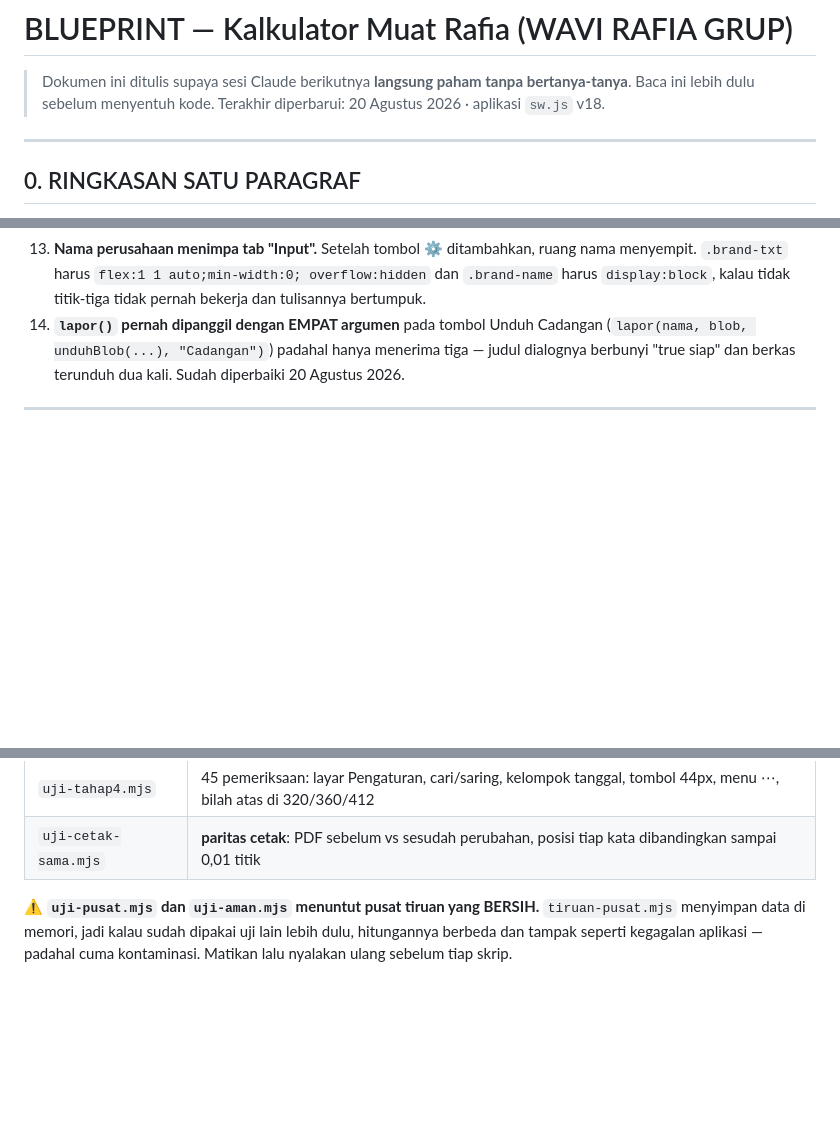
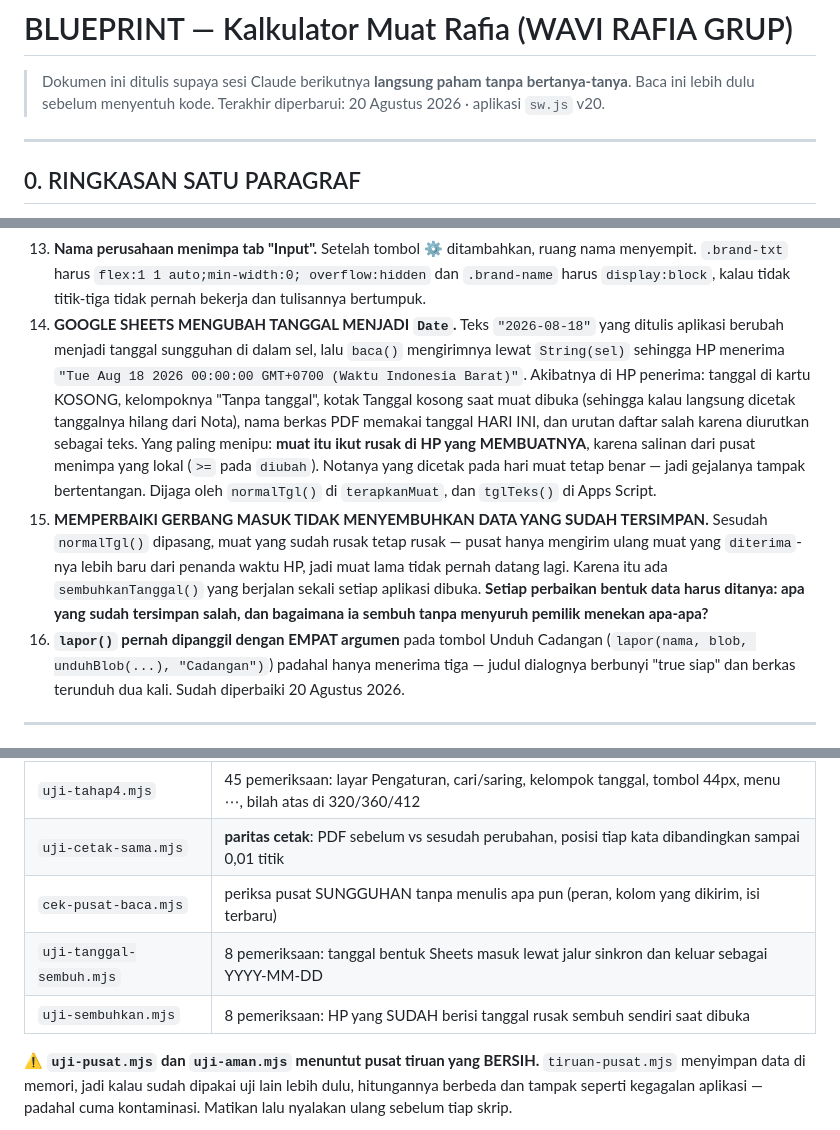
Before and after one commit to DannyWsn/muat-rafia, a Markdown page: BLUEPRINT.md, 3 parts joined by grey strips. Rendered like a GitHub page; blank space fills up the shorter version.

Commit message:
BLUEPRINT: jebakan tanggal Google Sheets dan pelajaran menyembuhkan data lama
Co-Authored-By: Claude Opus 5 <noreply@anthropic.com>

```diff
--- a/BLUEPRINT.md
+++ b/BLUEPRINT.md
@@ -2,7 +2,7 @@
 
 > Dokumen ini ditulis supaya sesi Claude berikutnya **langsung paham tanpa
 > bertanya-tanya**. Baca ini lebih dulu sebelum menyentuh kode.
-> Terakhir diperbarui: 20 Agustus 2026 · aplikasi `sw.js` v18.
+> Terakhir diperbarui: 20 Agustus 2026 · aplikasi `sw.js` v20.
 
 ---
 
@@ -392,7 +392,27 @@ Semua ini pernah benar-benar terjadi di proyek ini.
     ruang nama menyempit. `.brand-txt` harus `flex:1 1 auto;min-width:0;
     overflow:hidden` dan `.brand-name` harus `display:block`, kalau tidak
     titik-tiga tidak pernah bekerja dan tulisannya bertumpuk.
-14. **`lapor()` pernah dipanggil dengan EMPAT argumen** pada tombol Unduh
+15. **GOOGLE SHEETS MENGUBAH TANGGAL MENJADI `Date`.** Teks `"2026-08-18"`
+    yang ditulis aplikasi berubah menjadi tanggal sungguhan di dalam sel, lalu
+    `baca()` mengirimnya lewat `String(sel)` sehingga HP menerima
+    `"Tue Aug 18 2026 00:00:00 GMT+0700 (Waktu Indonesia Barat)"`.
+    Akibatnya di HP penerima: tanggal di kartu KOSONG, kelompoknya
+    "Tanpa tanggal", kotak Tanggal kosong saat muat dibuka (sehingga kalau
+    langsung dicetak tanggalnya hilang dari Nota), nama berkas PDF memakai
+    tanggal HARI INI, dan urutan daftar salah karena diurutkan sebagai teks.
+    Yang paling menipu: **muat itu ikut rusak di HP yang MEMBUATNYA**, karena
+    salinan dari pusat menimpa yang lokal (`>=` pada `diubah`). Notanya
+    yang dicetak pada hari muat tetap benar — jadi gejalanya tampak
+    bertentangan. Dijaga oleh `normalTgl()` di `terapkanMuat`, dan
+    `tglTeks()` di Apps Script.
+16. **MEMPERBAIKI GERBANG MASUK TIDAK MENYEMBUHKAN DATA YANG SUDAH TERSIMPAN.**
+    Sesudah `normalTgl()` dipasang, muat yang sudah rusak tetap rusak —
+    pusat hanya mengirim ulang muat yang `diterima`-nya lebih baru dari
+    penanda waktu HP, jadi muat lama tidak pernah datang lagi. Karena itu ada
+    `sembuhkanTanggal()` yang berjalan sekali setiap aplikasi dibuka.
+    **Setiap perbaikan bentuk data harus ditanya: apa yang sudah tersimpan
+    salah, dan bagaimana ia sembuh tanpa menyuruh pemilik menekan apa-apa?**
+17. **`lapor()` pernah dipanggil dengan EMPAT argumen** pada tombol Unduh
     Cadangan (`lapor(nama, blob, unduhBlob(...), "Cadangan")`) padahal hanya
     menerima tiga — judul dialognya berbunyi "true siap" dan berkas terunduh
     dua kali. Sudah diperbaiki 20 Agustus 2026.
@@ -421,6 +441,9 @@ lewat tombol seperti pemakai, lalu ukur keluarannya.**
 | `uji-tahap23.mjs` | 17 pemeriksaan: logo layar PNG tembus pandang + nama berkas PDF dari berkas yang BENAR-BENAR terunduh |
 | `uji-tahap4.mjs` | 45 pemeriksaan: layar Pengaturan, cari/saring, kelompok tanggal, tombol 44px, menu ⋯, bilah atas di 320/360/412 |
 | `uji-cetak-sama.mjs` | **paritas cetak**: PDF sebelum vs sesudah perubahan, posisi tiap kata dibandingkan sampai 0,01 titik |
+| `cek-pusat-baca.mjs` | periksa pusat SUNGGUHAN tanpa menulis apa pun (peran, kolom yang dikirim, isi terbaru) |
+| `uji-tanggal-sembuh.mjs` | 8 pemeriksaan: tanggal bentuk Sheets masuk lewat jalur sinkron dan keluar sebagai YYYY-MM-DD |
+| `uji-sembuhkan.mjs` | 8 pemeriksaan: HP yang SUDAH berisi tanggal rusak sembuh sendiri saat dibuka |
 
 ⚠️ **`uji-pusat.mjs` dan `uji-aman.mjs` menuntut pusat tiruan yang BERSIH.**
 `tiruan-pusat.mjs` menyimpan data di memori, jadi kalau sudah dipakai uji lain
```
